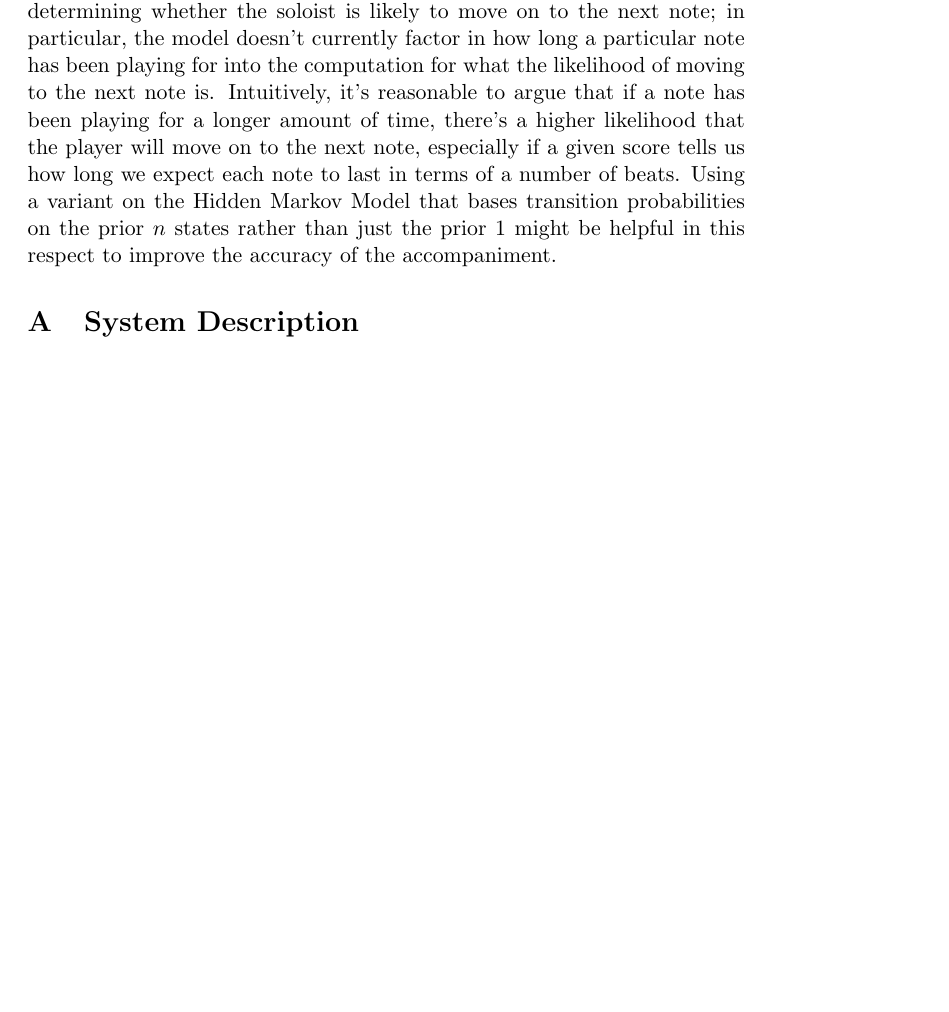
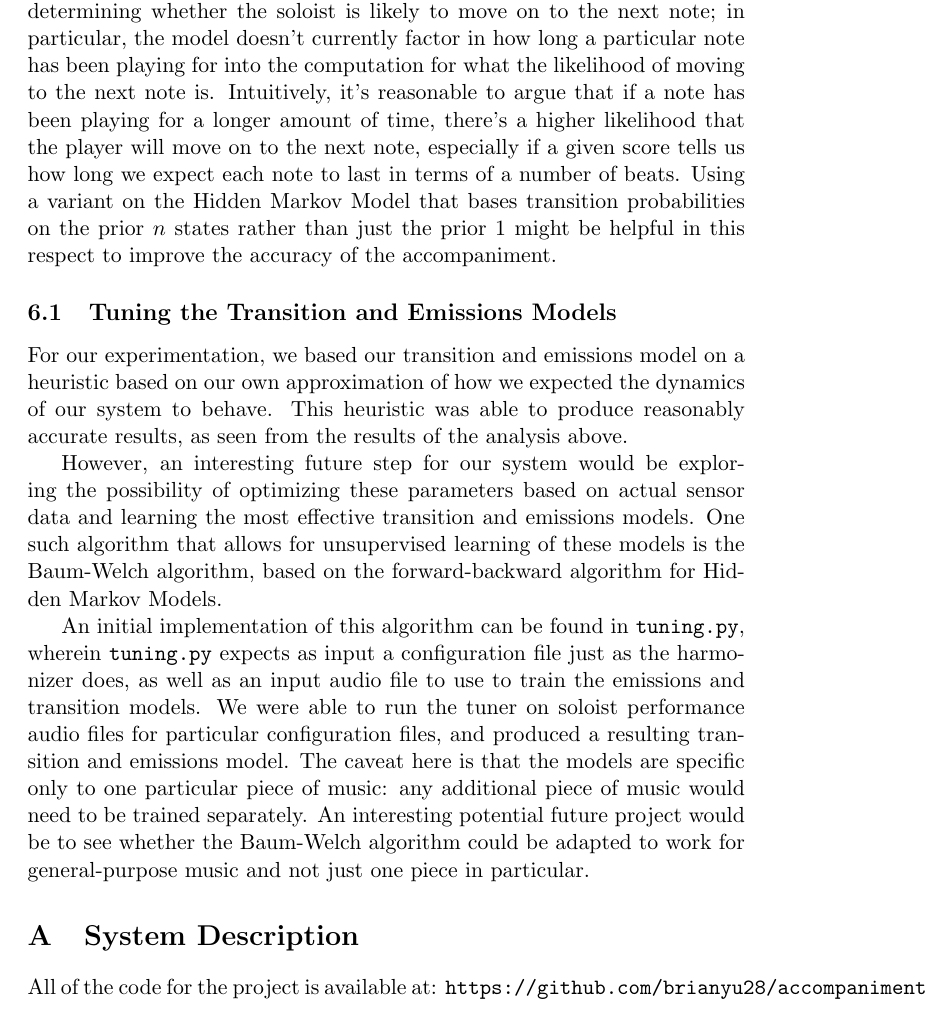
Before and after one commit to brianyu28/accompaniment, a LaTeX document (paper/project.tex): part of page 6 of 7 before the commit and part of page 6 of 8 after it, cut so that both start at the same text, the shorter picture padded with empty space. Compiled offline with pdfLaTeX; a LaTeX package or settings file that is missing is left out.

Commit message:
Add tuning, link

```diff
--- a/paper/project.tex
+++ b/paper/project.tex
@@ -247,9 +247,37 @@ of a number of beats. Using a variant on the Hidden Markov Model that bases tran
 probabilities on the prior $n$ states rather than just the prior 1 might be helpful
 in this respect to improve the accuracy of the accompaniment.
 
+\subsection{Tuning the Transition and Emissions Models}
+
+For our experimentation, we based our transition and emissions model on a heuristic
+based on our own approximation of how we expected the dynamics of our system to
+behave. This heuristic was able to produce reasonably accurate results, as seen
+from the results of the analysis above.
+
+However, an interesting future step for our system would be
+exploring the possibility of optimizing these
+parameters based on actual sensor data and learning the most effective transition
+and emissions models. One such algorithm that allows for unsupervised learning
+of these models is the Baum-Welch algorithm, based on the forward-backward
+algorithm for Hidden Markov Models.
+
+An initial implementation of this algorithm can be found in \texttt{tuning.py},
+wherein \texttt{tuning.py} expects as input a configuration file just as the
+harmonizer does, as well as an input audio file to use to train the emissions
+and transition models. We were able to run the tuner on soloist performance
+audio files for particular configuration files, and produced a resulting
+transition and emissions model. The caveat here is that the models are specific
+only to one particular piece of music: any additional piece of music would
+need to be trained separately. An interesting potential future project
+would be to see whether the Baum-Welch algorithm could be adapted to work
+for general-purpose music and not just one piece in particular.
+
 \appendix
 
 \section{System Description}
+
+All of the code for the project is available at:
+\texttt{https://github.com/brianyu28/accompaniment}
 
 This system requires Python 3, with the following Python libraries (which are pip installable,
 and also found in requirements.txt): \texttt{aubio}, \texttt{midi2audio}, \texttt{MIDIUtil},
```
